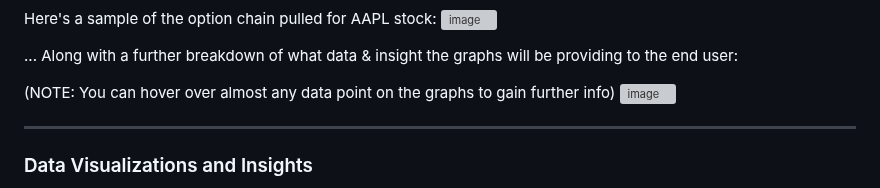
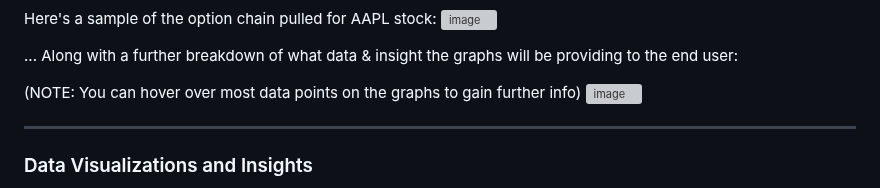
Before and after one commit to NickRoccuzzo/Vectr, a Markdown page: README.md, the part around the change. Drawn GitHub-style; grey boxes are pictures that could not be loaded.

```diff
--- a/README.md
+++ b/README.md
@@ -146,7 +146,7 @@ Here's a sample of the option chain pulled for AAPL stock:
 
 ... Along with a further breakdown of what data & insight the graphs will be providing to the end user:
 
-(NOTE: You can hover over almost any data point on the graphs to gain further info)
+(NOTE: You can hover over most data points on the graphs to gain further info)
 ![image](https://github.com/user-attachments/assets/081ed27e-ab4a-4a4a-8279-101ae1ba14a4)
 
 ------------
```
